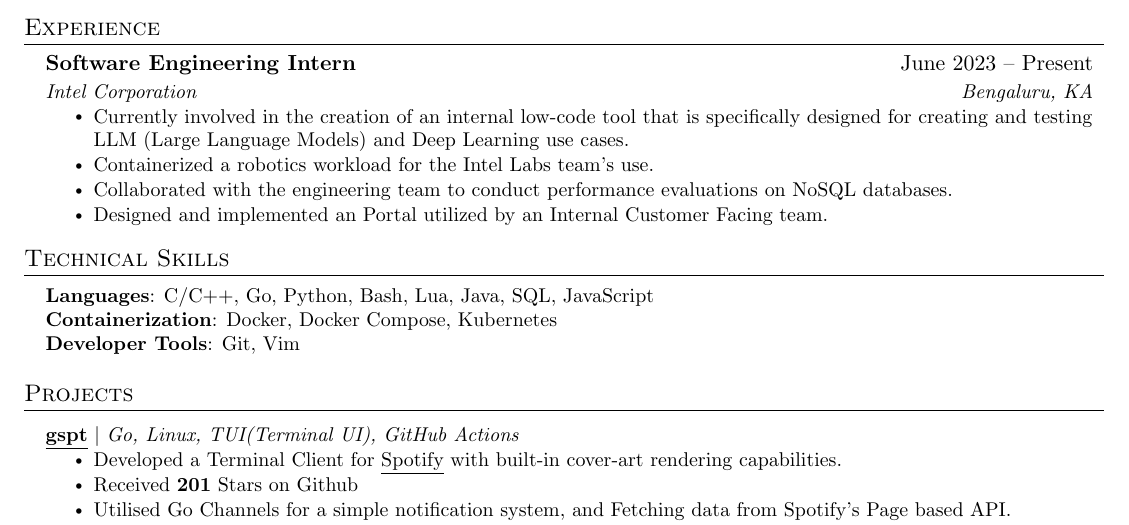
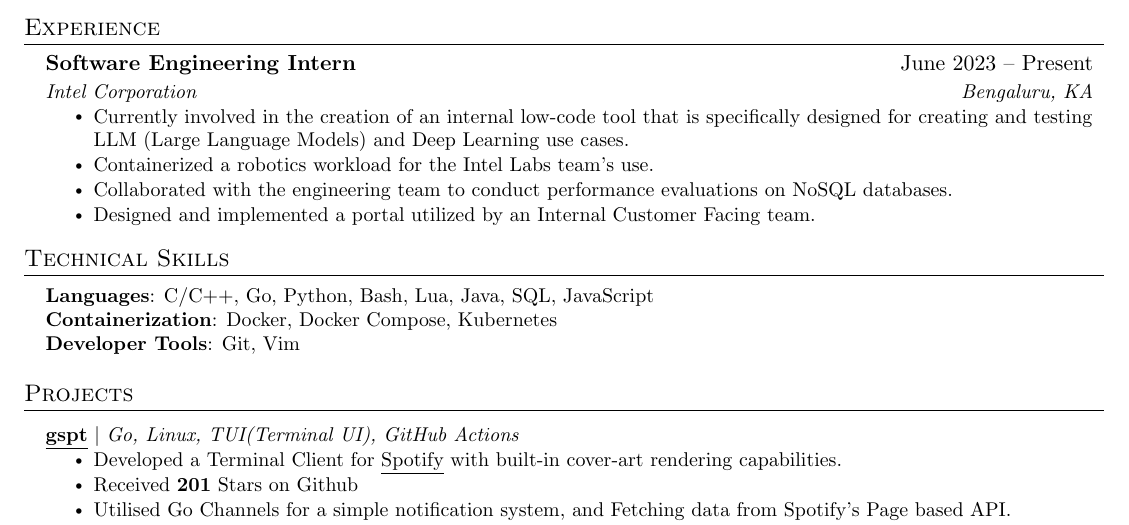
Before and after one commit to aditya-K2/resume, a LaTeX CV (resume.tex): part of the page, cut so that both start at the same text. Compiled offline with pdfLaTeX.

Commit message:
Fix Grammatical Errors

```diff
--- a/resume.tex
+++ b/resume.tex
@@ -150,7 +150,7 @@
         \resumeItem{Currently involved in the creation of an internal low-code tool that is specifically designed for creating and testing LLM (Large Language Models) and Deep Learning use cases.}
         \resumeItem{Containerized a robotics workload for the Intel Labs team's use.}
         \resumeItem{Collaborated with the engineering team to conduct performance evaluations on NoSQL databases.}
-        \resumeItem{Designed and implemented an Portal utilized by an Internal Customer Facing team.}
+        \resumeItem{Designed and implemented a portal utilized by an Internal Customer Facing team.}
       \resumeItemListEnd
 
 % % -----------Multiple Positions Heading-----------
```
